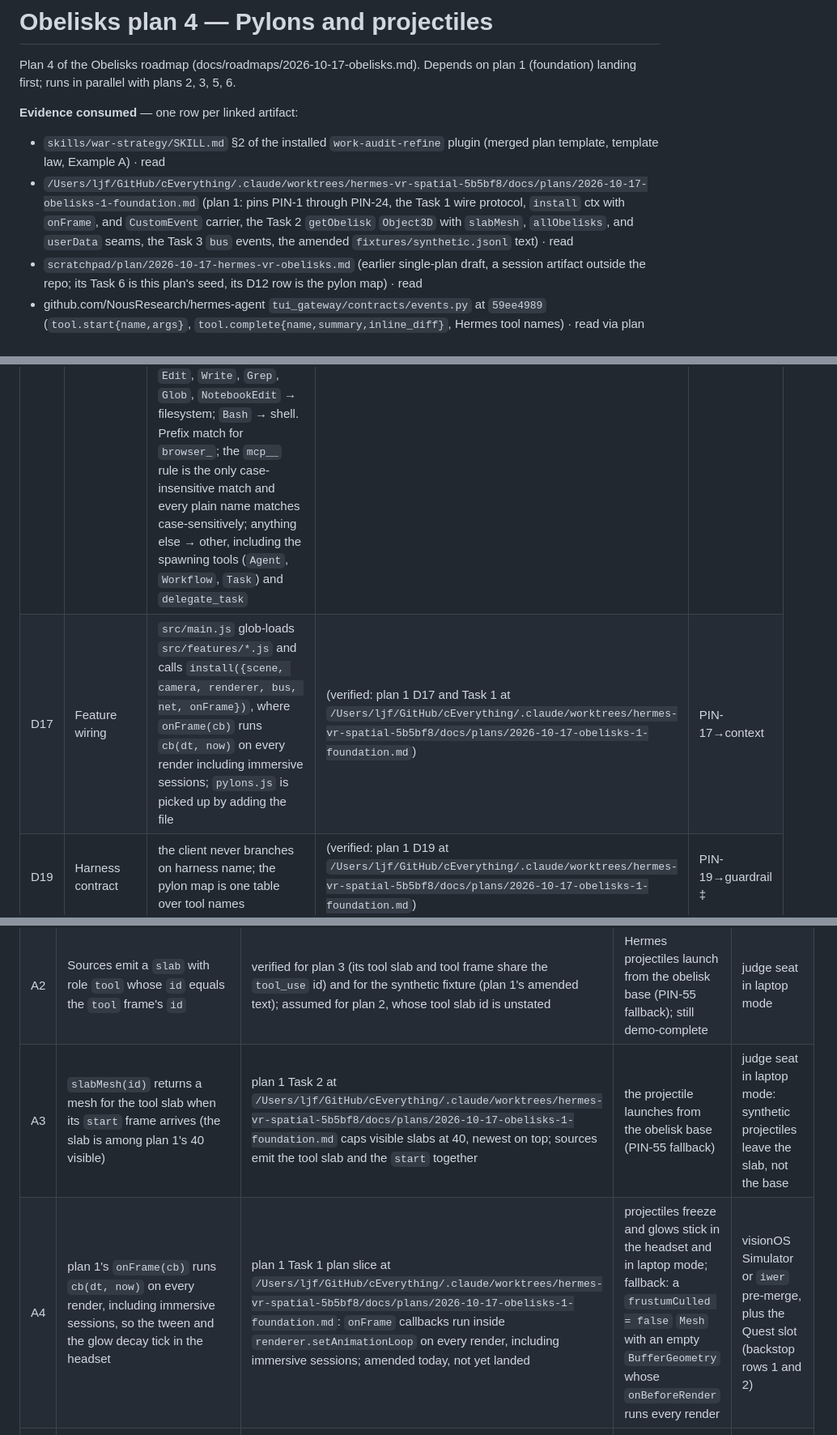
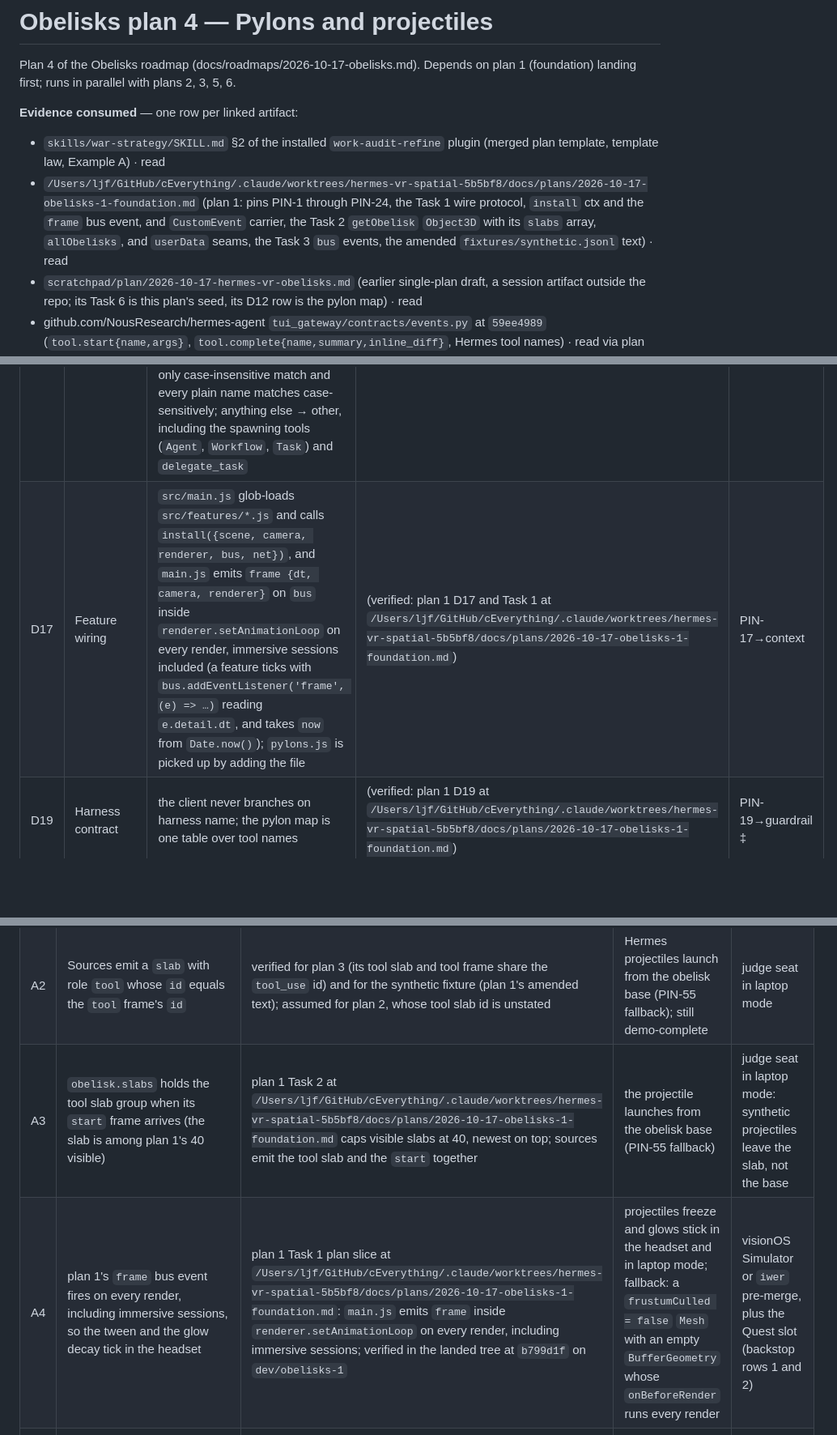
Before and after one commit to Ljferrer/cEverything, a Markdown page: docs/plans/2026-10-17-obelisks-4-pylons.md, 3 parts joined by grey strips. Shown at 81% size. Rendered like a GitHub page; blank space fills up the shorter version.

```diff
--- a/docs/plans/2026-10-17-obelisks-4-pylons.md
+++ b/docs/plans/2026-10-17-obelisks-4-pylons.md
@@ -4,7 +4,7 @@ Plan 4 of the Obelisks roadmap (docs/roadmaps/2026-10-17-obelisks.md). Depends o
 
 **Evidence consumed** — one row per linked artifact:
 - `skills/war-strategy/SKILL.md` §2 of the installed `work-audit-refine` plugin (merged plan template, template law, Example A) · read
-- `/Users/ljf/GitHub/cEverything/.claude/worktrees/hermes-vr-spatial-5b5bf8/docs/plans/2026-10-17-obelisks-1-foundation.md` (plan 1: pins PIN-1 through PIN-24, the Task 1 wire protocol, `install` ctx with `onFrame`, and `CustomEvent` carrier, the Task 2 `getObelisk` `Object3D` with `slabMesh`, `allObelisks`, and `userData` seams, the Task 3 `bus` events, the amended `fixtures/synthetic.jsonl` text) · read
+- `/Users/ljf/GitHub/cEverything/.claude/worktrees/hermes-vr-spatial-5b5bf8/docs/plans/2026-10-17-obelisks-1-foundation.md` (plan 1: pins PIN-1 through PIN-24, the Task 1 wire protocol, `install` ctx and the `frame` bus event, and `CustomEvent` carrier, the Task 2 `getObelisk` `Object3D` with its `slabs` array, `allObelisks`, and `userData` seams, the Task 3 `bus` events, the amended `fixtures/synthetic.jsonl` text) · read
 - `scratchpad/plan/2026-10-17-hermes-vr-obelisks.md` (earlier single-plan draft, a session artifact outside the repo; its Task 6 is this plan's seed, its D12 row is the pylon map) · read
 - github.com/NousResearch/hermes-agent `tui_gateway/contracts/events.py` at `59ee4989` (`tool.start{name,args}`, `tool.complete{name,summary,inline_diff}`, Hermes tool names) · read via plan 1's evidence block
 - this session's Claude Code transcript (tool names `Bash`, `Read`, `Edit`, `WebFetch`, `WebSearch`, `Workflow`, `Skill`, `mcp__*`) · read via plan 1's evidence block
@@ -34,7 +34,7 @@ The wire frame is `{t:'tool', sid, id, name, phase:'start'|'complete', args, sum
 | D2 | What tools look like | fixed **pylons** on the room edge (browser, filesystem, shell, other); a tool call fires a **projectile** from its slab to the pylon, and the pylon glows; no avatars | (user) | PIN-2→guardrail ‡ |
 | D8 | Floor vs latitude | wireframe look is floor; everything not pinned is implementer's choice | (user) | PIN-8→guardrail ‡ |
 | D12 | Pylon map | Hermes: `web_search`, `web_extract`, `browser_*` → browser; `write_file`, `patch`, `read_file`, `search_files` → filesystem; `terminal`, `execute_code` → shell. Claude Code: `WebSearch`, `WebFetch` → browser, and any `mcp__` name containing `browser`, `chrome`, `playwright`, or `puppeteer` in any letter case (the regex in End state 1) → browser; `Read`, `Edit`, `Write`, `Grep`, `Glob`, `NotebookEdit` → filesystem; `Bash` → shell. Prefix match for `browser_`; the `mcp__` rule is the only case-insensitive match and every plain name matches case-sensitively; anything else → other, including the spawning tools (`Agent`, `Workflow`, `Task`) and `delegate_task` | (verified tool names at `59ee4989`, read via plan 1's evidence block) [assumed grouping — if wrong: one row moves] | PIN-12→slice (T1) |
-| D17 | Feature wiring | `src/main.js` glob-loads `src/features/*.js` and calls `install({scene, camera, renderer, bus, net, onFrame})`, where `onFrame(cb)` runs `cb(dt, now)` on every render including immersive sessions; `pylons.js` is picked up by adding the file | (verified: plan 1 D17 and Task 1 at `/Users/ljf/GitHub/cEverything/.claude/worktrees/hermes-vr-spatial-5b5bf8/docs/plans/2026-10-17-obelisks-1-foundation.md`) | PIN-17→context |
+| D17 | Feature wiring | `src/main.js` glob-loads `src/features/*.js` and calls `install({scene, camera, renderer, bus, net})`, and `main.js` emits `frame {dt, camera, renderer}` on `bus` inside `renderer.setAnimationLoop` on every render, immersive sessions included (a feature ticks with `bus.addEventListener('frame', (e) => …)` reading `e.detail.dt`, and takes `now` from `Date.now()`); `pylons.js` is picked up by adding the file | (verified: plan 1 D17 and Task 1 at `/Users/ljf/GitHub/cEverything/.claude/worktrees/hermes-vr-spatial-5b5bf8/docs/plans/2026-10-17-obelisks-1-foundation.md`) | PIN-17→context |
 | D19 | Harness contract | the client never branches on harness name; the pylon map is one table over tool names | (verified: plan 1 D19 at `/Users/ljf/GitHub/cEverything/.claude/worktrees/hermes-vr-spatial-5b5bf8/docs/plans/2026-10-17-obelisks-1-foundation.md`) | PIN-19→guardrail ‡ |
 | D22 | Seam ownership | plan 1's files are never edited; this plan adds only new files under `src/` and `src/features/` | (user) | PIN-22→guardrail ‡ |
 | D50 | Spawning tools | `isSpawning(name)` is true for exactly `Agent`, `Workflow`, `Task`; `pylons.js` fires no projectile for a spawning tool, so a spawn shows only as the child obelisk plan 3 raises (PIN-12's "child obelisks, not projectiles"); `delegate_task` is not spawning and flies to `other` (A5); `shouldFire(frame, hasObelisk)` from `src/pylon-map.js` is the pure form of the drop rule: false when `isSpawning(frame.name)` is true or `hasObelisk` is false, else true | (user; verified: plan 1 D12 at `/Users/ljf/GitHub/cEverything/.claude/worktrees/hermes-vr-spatial-5b5bf8/docs/plans/2026-10-17-obelisks-1-foundation.md`) | PIN-50→slice (T1) |
@@ -51,8 +51,8 @@ The wire frame is `{t:'tool', sid, id, name, phase:'start'|'complete', args, sum
 |----|-----------|-------|----------------------|-------|
 | A1 | plan 1 lands with its amended `fixtures/synthetic.jsonl`: one `start`/`complete` pair per pylon, a role-`tool` slab per start, one frame for an undeclared sid, one `Agent` start | plan 1 Task 1 plan slice at `/Users/ljf/GitHub/cEverything/.claude/worktrees/hermes-vr-spatial-5b5bf8/docs/plans/2026-10-17-obelisks-1-foundation.md`, amended today; plan 1 has not landed | End states 6, 7a, and 8a have no laptop input; the `check:` End states still prove the logic | judge seat in laptop mode with `--source synthetic` at audit_sha |
 | A2 | Sources emit a `slab` with role `tool` whose `id` equals the `tool` frame's `id` | verified for plan 3 (its tool slab and tool frame share the `tool_use` id) and for the synthetic fixture (plan 1's amended text); assumed for plan 2, whose tool slab id is unstated | Hermes projectiles launch from the obelisk base (PIN-55 fallback); still demo-complete | judge seat in laptop mode |
-| A3 | `slabMesh(id)` returns a mesh for the tool slab when its `start` frame arrives (the slab is among plan 1's 40 visible) | plan 1 Task 2 at `/Users/ljf/GitHub/cEverything/.claude/worktrees/hermes-vr-spatial-5b5bf8/docs/plans/2026-10-17-obelisks-1-foundation.md` caps visible slabs at 40, newest on top; sources emit the tool slab and the `start` together | the projectile launches from the obelisk base (PIN-55 fallback) | judge seat in laptop mode: synthetic projectiles leave the slab, not the base |
-| A4 | plan 1's `onFrame(cb)` runs `cb(dt, now)` on every render, including immersive sessions, so the tween and the glow decay tick in the headset | plan 1 Task 1 plan slice at `/Users/ljf/GitHub/cEverything/.claude/worktrees/hermes-vr-spatial-5b5bf8/docs/plans/2026-10-17-obelisks-1-foundation.md`: `onFrame` callbacks run inside `renderer.setAnimationLoop` on every render, including immersive sessions; amended today, not yet landed | projectiles freeze and glows stick in the headset and in laptop mode; fallback: a `frustumCulled = false` `Mesh` with an empty `BufferGeometry` whose `onBeforeRender` runs every render | visionOS Simulator or `iwer` pre-merge, plus the Quest slot (backstop rows 1 and 2) |
+| A3 | `obelisk.slabs` holds the tool slab group when its `start` frame arrives (the slab is among plan 1's 40 visible) | plan 1 Task 2 at `/Users/ljf/GitHub/cEverything/.claude/worktrees/hermes-vr-spatial-5b5bf8/docs/plans/2026-10-17-obelisks-1-foundation.md` caps visible slabs at 40, newest on top; sources emit the tool slab and the `start` together | the projectile launches from the obelisk base (PIN-55 fallback) | judge seat in laptop mode: synthetic projectiles leave the slab, not the base |
+| A4 | plan 1's `frame` bus event fires on every render, including immersive sessions, so the tween and the glow decay tick in the headset | plan 1 Task 1 plan slice at `/Users/ljf/GitHub/cEverything/.claude/worktrees/hermes-vr-spatial-5b5bf8/docs/plans/2026-10-17-obelisks-1-foundation.md`: `main.js` emits `frame` inside `renderer.setAnimationLoop` on every render, including immersive sessions; verified in the landed tree at `b799d1f` on `dev/obelisks-1` | projectiles freeze and glows stick in the headset and in laptop mode; fallback: a `frustumCulled = false` `Mesh` with an empty `BufferGeometry` whose `onBeforeRender` runs every render | visionOS Simulator or `iwer` pre-merge, plus the Quest slot (backstop rows 1 and 2) |
 | A5 | Hermes `delegate_task` has no child-obelisk path: plan 2 sets `parent` only from `parent_session_id` and `session.branch` replies, and plan 3 covers Claude Code only, so a delegation shows as a projectile to `other` until a Hermes child-obelisk path exists | plan 2 Task 1 plan slice at `docs/plans/2026-10-17-obelisks-2-hermes-harness.md` | a delegation flies to `other` instead of raising a child obelisk; if plan 2 later raises one, `delegate_task` moves into the spawning set (one row) | judge seat in laptop mode; backstop row 3 on the live host |
 
 ## Non-goals / deferred
```
Also changed, not shown: other parts of docs/plans/2026-10-17-obelisks-4-pylons.md (+4 -4 lines), docs/plans/2026-10-17-obelisks-6-gestures-and-state.md (+9 -9 lines).
